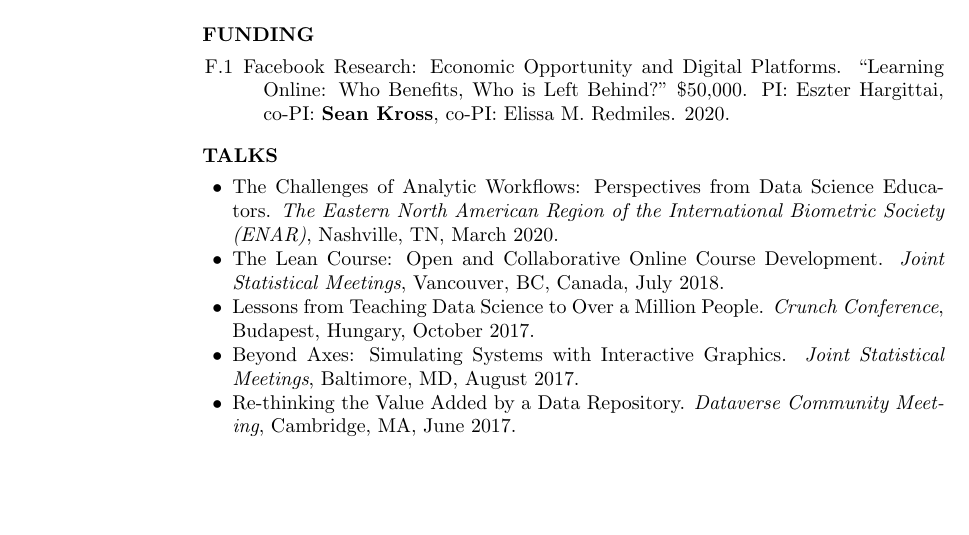
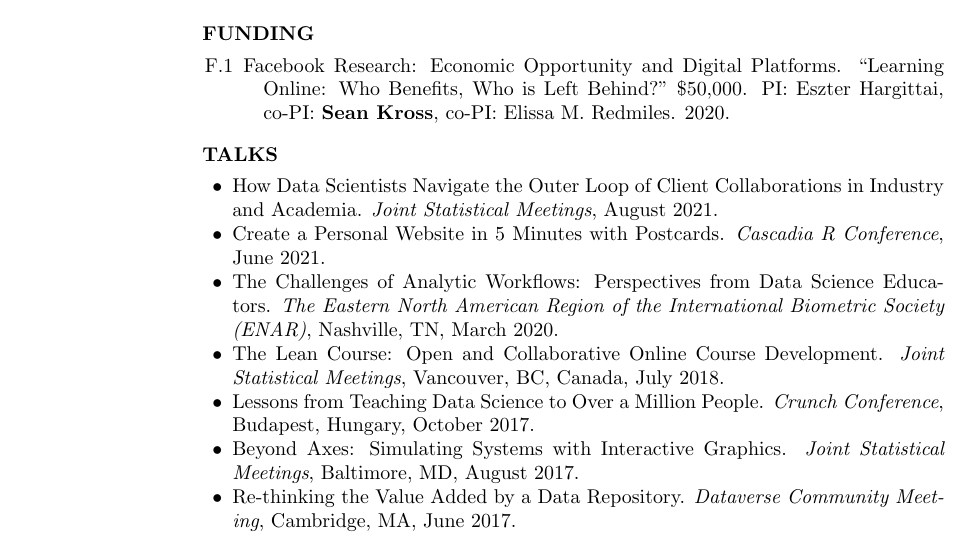
Before and after one commit to seankross/cv, a LaTeX CV (sean-kross-cv.tex): part of page 3 of 4, cut so that both start at the same text, the shorter picture padded with empty space. Compiled offline with pdfLaTeX.

Commit message:
added cascadia and jsm talks

```diff
--- a/sean-kross-cv.tex
+++ b/sean-kross-cv.tex
@@ -282,6 +282,8 @@ Software Development in R. Leanpub, 2017.
 \section{} \textbf{TALKS} \vspace{0.05in}
 
 \begin{innerlist}
+\item How Data Scientists Navigate the Outer Loop of Client Collaborations in Industry and Academia. \textit{Joint Statistical Meetings}, August 2021.
+\item Create a Personal Website in 5 Minutes with Postcards. \textit{Cascadia R Conference}, June 2021.
 \item The Challenges of Analytic Workflows: Perspectives from Data Science Educators. \textit{The Eastern North American Region of the International Biometric Society (ENAR)}, Nashville, TN, March 2020.
 \item The Lean Course: Open and Collaborative Online Course Development. \textit{Joint Statistical Meetings}, Vancouver, BC, Canada, July 2018.
 \item Lessons from Teaching Data Science to Over a Million People. \textit{Crunch Conference}, Budapest, Hungary, October 2017.
```
Also changed, not shown: docs/sean-kross-cv.pdf, sean-kross-cv.tex (4 more changed lines).
